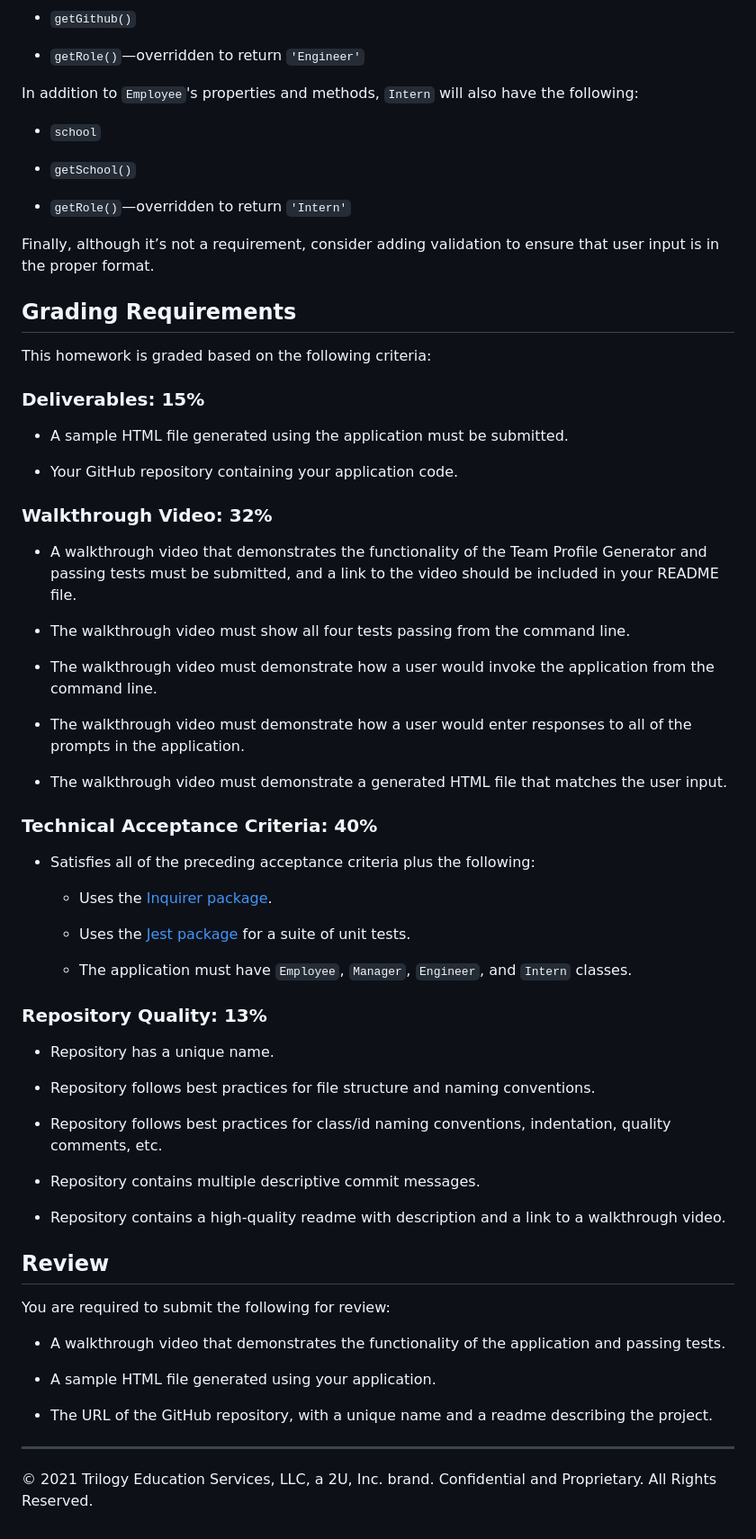
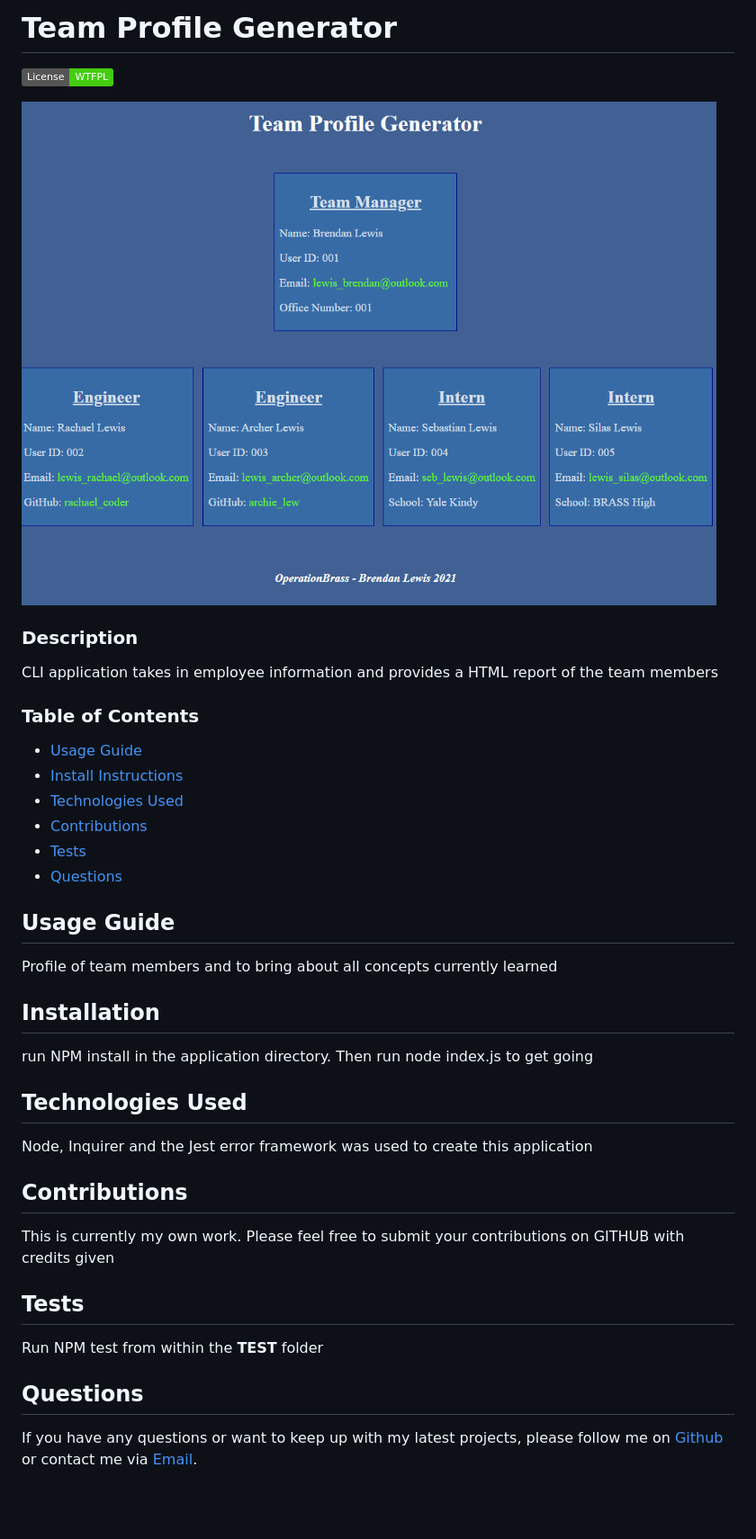
Before and after one commit to operationBrass/homework-assignment-10, a Markdown page: README.md, the part around the change printed below. Shown: that part at 90% size. Rendered like a GitHub page; pictures changed too: Assets/finalScreen.PNG; badges without logos; blank space fills up the shorter version.

```diff
--- a/README.md
+++ b/README.md
@@ -103,72 +1,52 @@ In addition to `Employee`'s properties and methods, `Engineer` will also have th
-* `getGithub()`
-
-* `getRole()`&mdash;overridden to return `'Engineer'`
-
-In addition to `Employee`'s properties and methods, `Intern` will also have the following:
-
-* `school`
-
-* `getSchool()`
-
-* `getRole()`&mdash;overridden to return `'Intern'`
-
-Finally, although it’s not a requirement, consider adding validation to ensure that user input is in the proper format.
-
-## Grading Requirements
-
-This homework is graded based on the following criteria:
-
-### Deliverables: 15%
-
-* A sample HTML file generated using the application must be submitted.
-
-* Your GitHub repository containing your application code.
+# Team Profile Generator
 
 
-### Walkthrough Video: 32%
-
-* A walkthrough video that demonstrates the functionality of the Team Profile Generator and passing tests must be submitted, and a link to the video should be included in your README file.
-
-* The walkthrough video must show all four tests passing from the command line.
-
-* The walkthrough video must demonstrate how a user would invoke the application from the command line.
-
-* The walkthrough video must demonstrate how a user would enter responses to all of the prompts in the application.
-
-* The walkthrough video must demonstrate a generated HTML file that matches the user input.
+  [![License: WTFPL](https://img.shields.io/badge/License-WTFPL-brightgreen.svg)](http://www.wtfpl.net/about/)
 
 
-### Technical Acceptance Criteria: 40%
 
-* Satisfies all of the preceding acceptance criteria plus the following:
+  ![Team Profile Generator](./Assets/finalScreen.PNG)
 
-	* Uses the [Inquirer package](https://www.npmjs.com/package/inquirer).
 
-	* Uses the [Jest package](https://www.npmjs.com/package/jest) for a suite of unit tests.
 
-  * The application must have `Employee`, `Manager`, `Engineer`, and `Intern` classes.
+### Description
 
-### Repository Quality: 13%
+CLI application takes in employee information and provides a HTML report of the team members
 
-* Repository has a unique name.
 
-* Repository follows best practices for file structure and naming conventions.
+### Table of Contents
 
-* Repository follows best practices for class/id naming conventions, indentation, quality comments, etc.
+* [Usage Guide](#Usage-Guide)
+* [Install Instructions](#Installation)
+* [Technologies Used](#Technologies-Used)
+* [Contributions](#Contributions)
+* [Tests](#Tests)
+* [Questions](#Questions)
 
-* Repository contains multiple descriptive commit messages.
 
-* Repository contains a high-quality readme with description and a link to a walkthrough video.
+## Usage Guide
 
-## Review
+Profile of team members and to bring about all concepts currently learned
 
-You are required to submit the following for review:
 
-* A walkthrough video that demonstrates the functionality of the application and passing tests.
+## Installation
 
-* A sample HTML file generated using your application.
+run NPM install in the application directory. Then run node index.js to get going
 
-* The URL of the GitHub repository, with a unique name and a readme describing the project.
 
----
-© 2021 Trilogy Education Services, LLC, a 2U, Inc. brand. Confidential and Proprietary. All Rights Reserved.
+## Technologies Used
+
+Node, Inquirer and the Jest error framework was used to create this application
+
+
+## Contributions
+
+This is currently my own work. Please feel free to submit your contributions on GITHUB with credits given
+
+## Tests
+
+Run NPM test from within the __TEST__ folder
+
+## Questions
+
+If you have any questions or want to keep up with my latest projects, please follow me on [Github](http://www.github.com/operationBrass) or contact me via [Email](mr.brn.lewis@outlook.com).
```
Also changed, not shown: other parts of README.md (+0 -102 lines), 2 other files.
